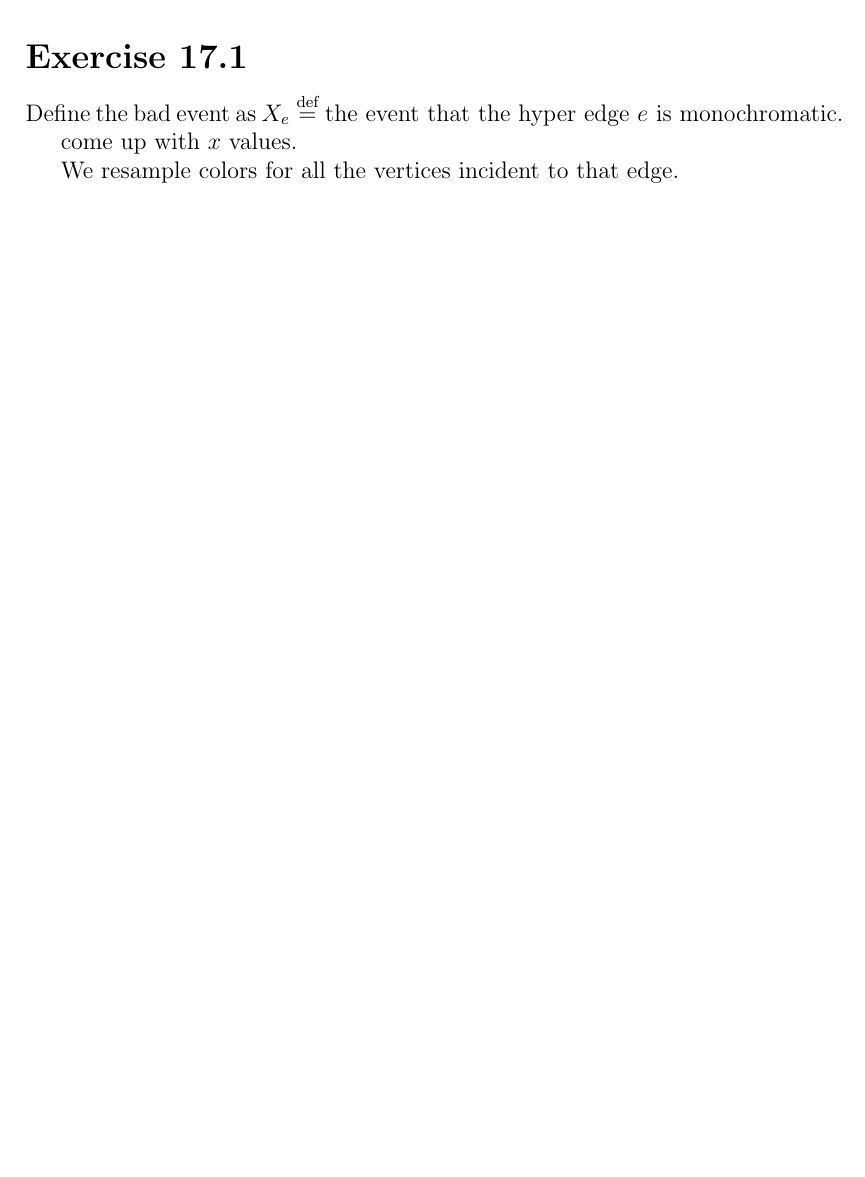
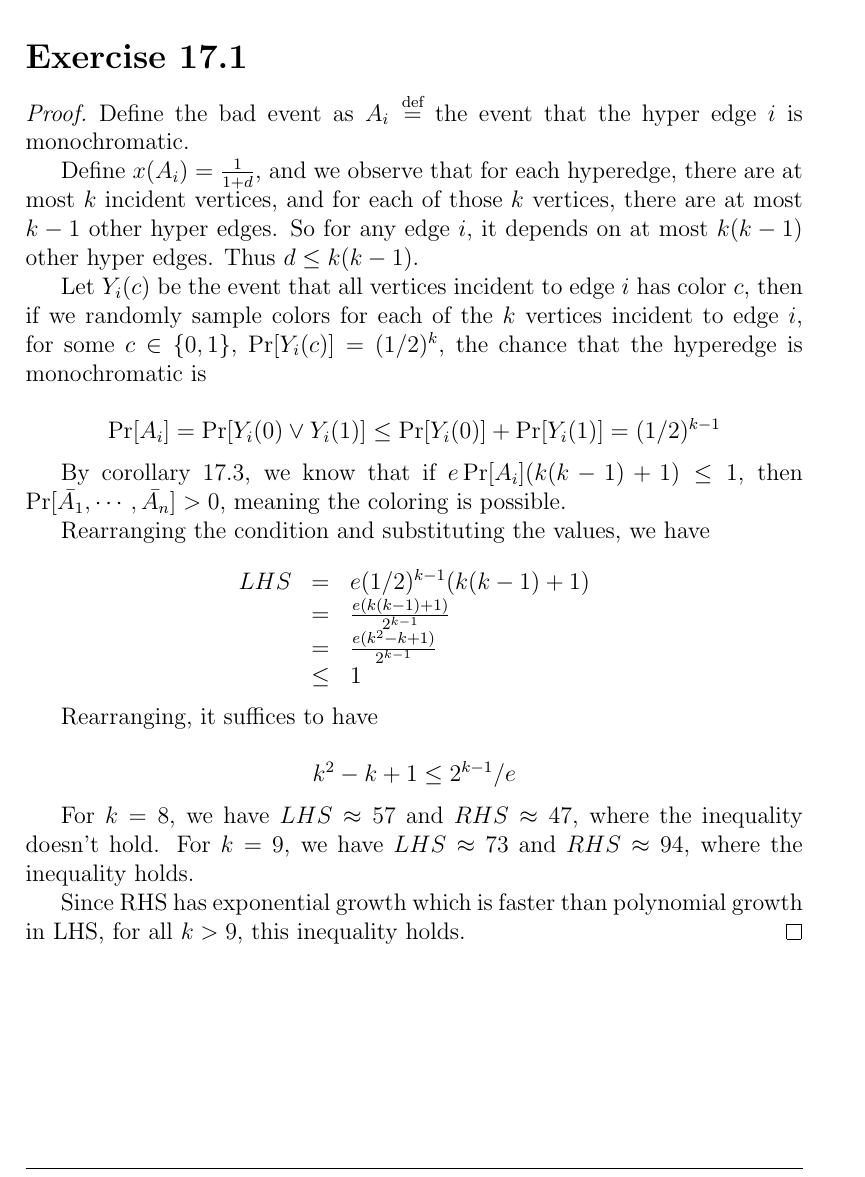
Before and after one commit to PROgram52bc/CS588_hw, a LaTeX problem sheet (hw5.tex): part of page 1 of 5, cut so that both start at the same text, the shorter picture padded with empty space. Compiled offline with pdfLaTeX.

Commit message:
Exercise 17.1

```diff
--- a/hw5.tex
+++ b/hw5.tex
@@ -29,12 +29,48 @@
 \begin{document}
 \section*{Exercise 17.1}
 
-Define the bad event as $X_e \overset{\text{def}}{=} \text{the event that the
-hyper edge } e \text{ is monochromatic}$.
+\begin{proof}
 
-come up with $x$ values.
+Define the bad event as $A_i \overset{\text{def}}{=}$ the event that the hyper
+edge $i$ is monochromatic.
 
-We resample colors for all the vertices incident to that edge.
+Define $x(A_i) = \frac{1}{1+d}$, and we observe that for each hyperedge, there
+are at most $k$ incident vertices, and for each of those $k$ vertices, there are
+at most $k-1$ other hyper edges. So for any edge $i$, it depends on at most
+$k(k-1)$ other hyper edges. Thus $d \le k(k-1)$.
+
+Let $Y_i(c)$ be the event that all vertices incident to edge $i$ has color $c$,
+then if we randomly sample colors for each of the $k$ vertices incident to edge
+$i$, for some $c \in \{0,1\}$, $\Pr[Y_i(c)] = (1/2)^k$, the chance that the
+hyperedge is monochromatic is
+
+$$\Pr[A_i] = \Pr[Y_i(0) \lor Y_i(1)] \le \Pr[Y_i(0)] + \Pr[Y_i(1)] = (1/2)^{k-1}$$
+
+By corollary 17.3, we know that if $e\Pr[A_i](k(k-1)+1) \le 1$, then
+$\Pr[\bar{A_1}, \cdots, \bar{A_n}] > 0$, meaning the coloring is
+possible.
+
+Rearranging the condition and substituting the values, we have
+
+\[
+\begin{array}{rll}
+    LHS &=& e(1/2)^{k-1}(k(k-1)+1) \\
+    &=& \frac{e(k(k-1)+1)}{2^{k-1}} \\
+    &=& \frac{e(k^2 - k + 1)}{2^{k-1}} \\
+    &\le& 1
+\end{array}
+\]
+
+Rearranging, it suffices to have
+
+$$ k^2-k+1 \le 2^{k-1}/e$$
+
+For $k = 8$, we have $LHS \approx 57$ and $RHS \approx 47$, where the inequality doesn't hold.
+For $k = 9$, we have $LHS \approx 73$ and $RHS \approx 94$, where the inequality holds.
+
+Since RHS has exponential growth which is faster than polynomial growth in LHS, for all $k > 9$, this inequality holds.
+\end{proof}
+
 
 \newpage
 \section*{Exercise 19.2}
```
Also changed, not shown: hw5.tex (1 more changed lines).
